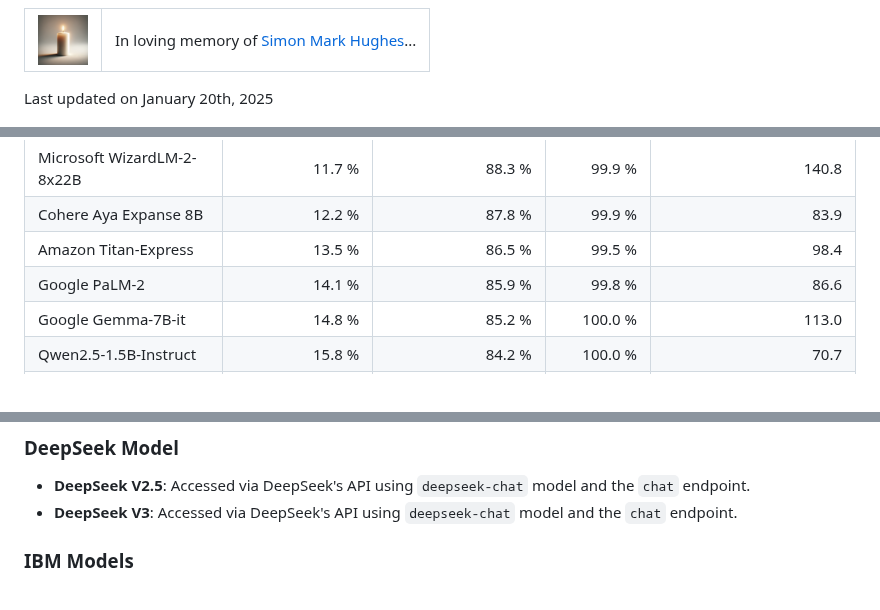
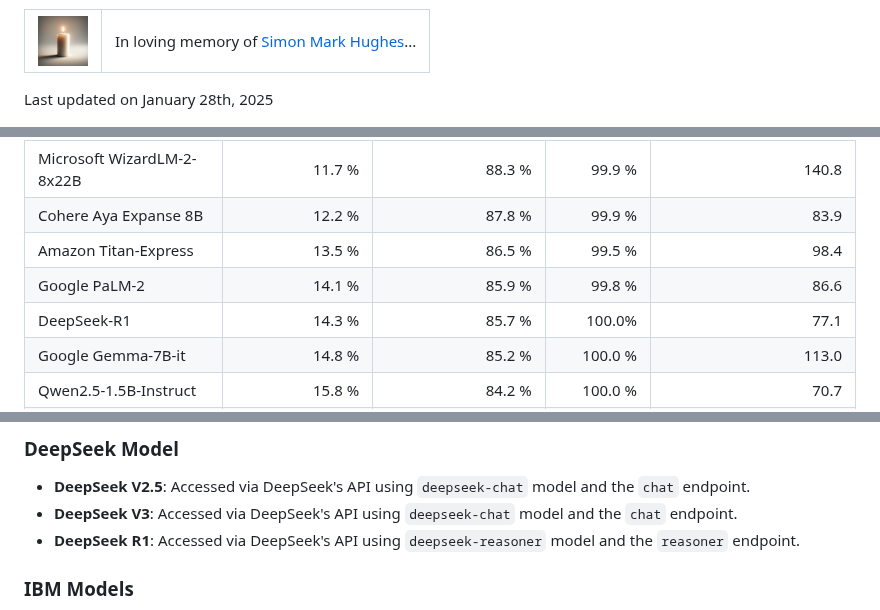
Before and after one commit to vectara/hallucination-leaderboard, a Markdown page: README.md, 3 parts joined by grey strips. Drawn GitHub-style.

Commit message:
update results for deepseek-r1 model

```diff
--- a/README.md
+++ b/README.md
@@ -19,7 +19,7 @@ If you are interested in the previous leaderboard, which was based on HHEM-1.0,
 </table>
 
 
-Last updated on January 20th, 2025
+Last updated on January 28th, 2025
 
 ![Plot: hallucination rates of various LLMs](./img/hallucination_rates_with_logo.png)
 
@@ -97,6 +97,7 @@ Last updated on January 20th, 2025
 |Cohere Aya Expanse 8B|12.2 %|87.8 %|99.9 %|83.9|
 |Amazon Titan-Express|13.5 %|86.5 %|99.5 %|98.4|
 |Google PaLM-2|14.1 %|85.9 %|99.8 %|86.6|
+|DeepSeek-R1|14.3 %|85.7 %|100.0%|77.1|
 |Google Gemma-7B-it|14.8 %|85.2 %|100.0 %|113.0|
 |Qwen2.5-1.5B-Instruct|15.8 %|84.2 %|100.0 %|70.7|
 |Qwen-QwQ-32B-Preview|16.1 %|83.9 %|100.0 %|201.5|
@@ -248,6 +249,7 @@ For an in-depth understanding of each model's version and lifecycle, especially
 ### DeepSeek Model
 - **DeepSeek V2.5**: Accessed via DeepSeek's API using `deepseek-chat` model and the `chat` endpoint.
 - **DeepSeek V3**: Accessed via DeepSeek's API using `deepseek-chat` model and the `chat` endpoint.
+- **DeepSeek R1**: Accessed via DeepSeek's API using `deepseek-reasoner` model and the `reasoner` endpoint.
 
 ### IBM Models
 - **Granite-3.0-Instruct 2B, 8B**: The models [ibm-granite/granite-3.0-8b-instruct](https://huggingface.co/ibm-granite/granite-3.0-8b-instruct) and [ibm-granite/granite-3.0-2b-instruct](https://huggingface.co/ibm-granite/granite-3.0-2b-instruct) are accessed via Hugging Face's checkpoints.
```
Also changed, not shown: img/hallucination_rates_with_logo.png.
